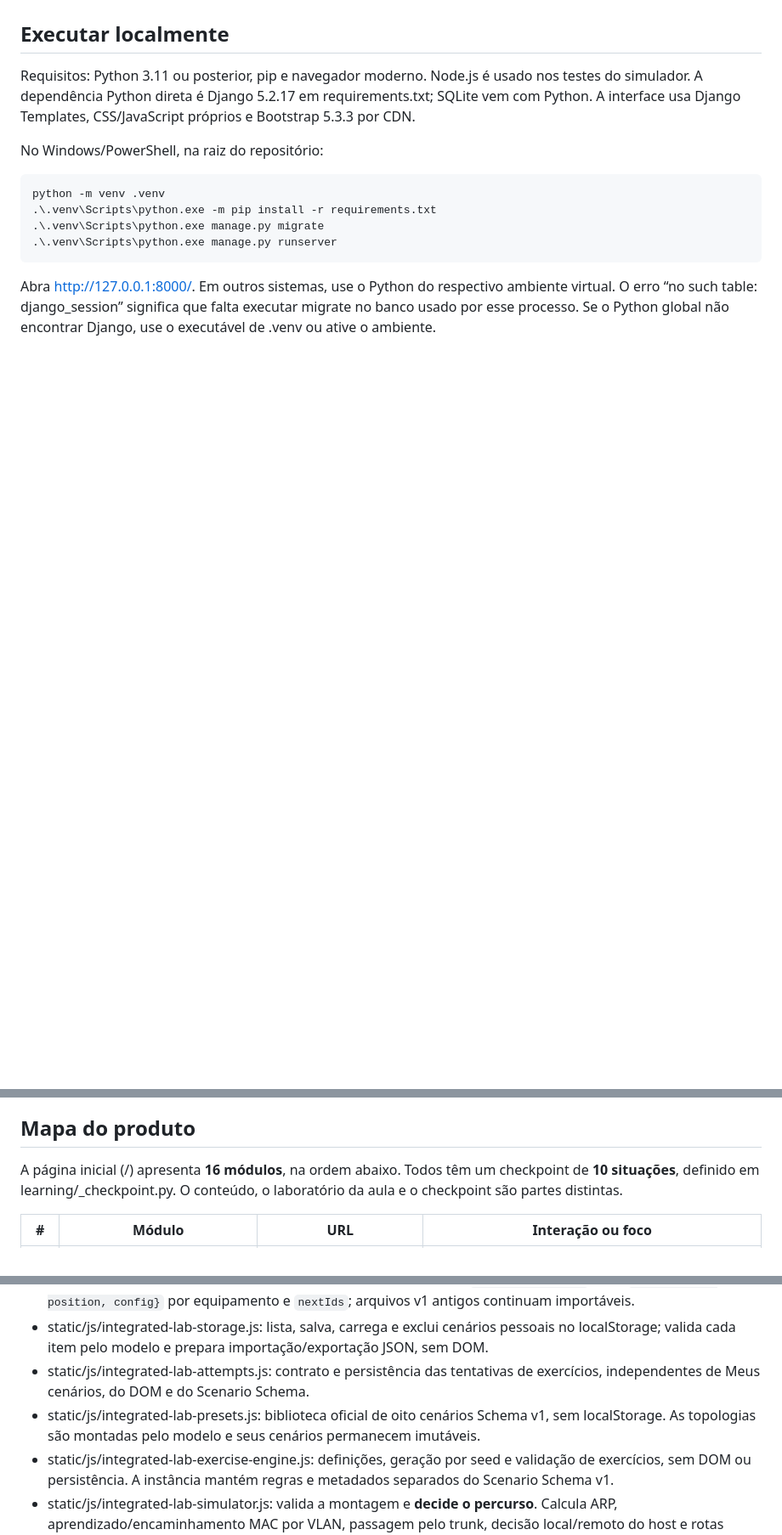
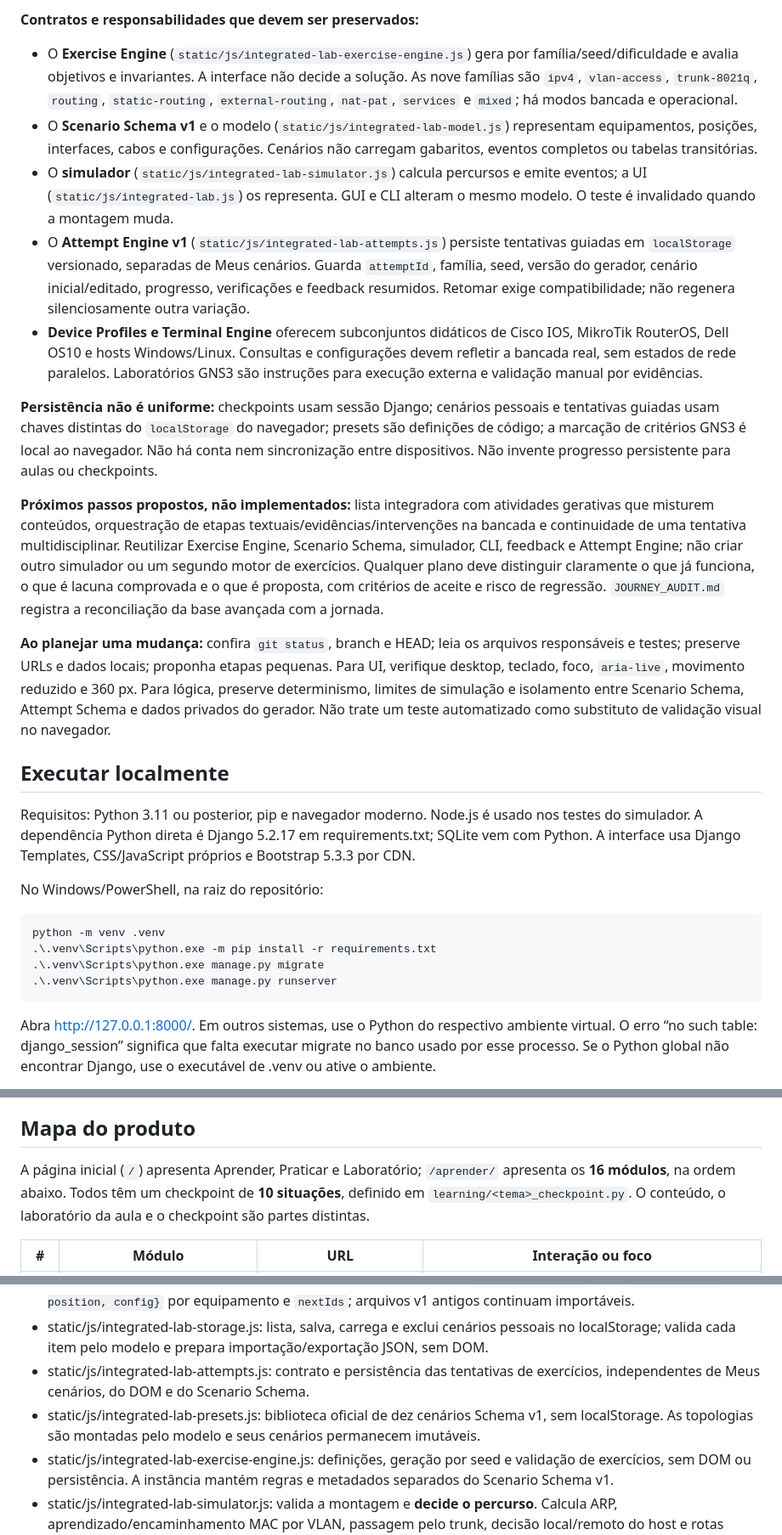
Before and after one commit to Gabriel-J-Oliveira/netstudy, a Markdown page: README.md, 3 parts joined by grey strips. Shown at 85% size. Drawn GitHub-style; blank space fills up the shorter version.

Commit message:
docs: add NetStudy planning context to README

```diff
--- a/README.md
+++ b/README.md
@@ -6,3 +21,16 @@ NetStudy é um aplicativo didático, em português, para estudar fundamentos de
+**Contratos e responsabilidades que devem ser preservados:**
+
+- O **Exercise Engine** (`static/js/integrated-lab-exercise-engine.js`) gera por família/seed/dificuldade e avalia objetivos e invariantes. A interface não decide a solução. As nove famílias são `ipv4`, `vlan-access`, `trunk-8021q`, `routing`, `static-routing`, `external-routing`, `nat-pat`, `services` e `mixed`; há modos bancada e operacional.
+- O **Scenario Schema v1** e o modelo (`static/js/integrated-lab-model.js`) representam equipamentos, posições, interfaces, cabos e configurações. Cenários não carregam gabaritos, eventos completos ou tabelas transitórias.
+- O **simulador** (`static/js/integrated-lab-simulator.js`) calcula percursos e emite eventos; a UI (`static/js/integrated-lab.js`) os representa. GUI e CLI alteram o mesmo modelo. O teste é invalidado quando a montagem muda.
+- O **Attempt Engine v1** (`static/js/integrated-lab-attempts.js`) persiste tentativas guiadas em `localStorage` versionado, separadas de Meus cenários. Guarda `attemptId`, família, seed, versão do gerador, cenário inicial/editado, progresso, verificações e feedback resumidos. Retomar exige compatibilidade; não regenera silenciosamente outra variação.
+- **Device Profiles e Terminal Engine** oferecem subconjuntos didáticos de Cisco IOS, MikroTik RouterOS, Dell OS10 e hosts Windows/Linux. Consultas e configurações devem refletir a bancada real, sem estados de rede paralelos. Laboratórios GNS3 são instruções para execução externa e validação manual por evidências.
+
+**Persistência não é uniforme:** checkpoints usam sessão Django; cenários pessoais e tentativas guiadas usam chaves distintas do `localStorage` do navegador; presets são definições de código; a marcação de critérios GNS3 é local ao navegador. Não há conta nem sincronização entre dispositivos. Não invente progresso persistente para aulas ou checkpoints.
+
+**Próximos passos propostos, não implementados:** lista integradora com atividades gerativas que misturem conteúdos, orquestração de etapas textuais/evidências/intervenções na bancada e continuidade de uma tentativa multidisciplinar. Reutilizar Exercise Engine, Scenario Schema, simulador, CLI, feedback e Attempt Engine; não criar outro simulador ou um segundo motor de exercícios. Qualquer plano deve distinguir claramente o que já funciona, o que é lacuna comprovada e o que é proposta, com critérios de aceite e risco de regressão. `JOURNEY_AUDIT.md` registra a reconciliação da base avançada com a jornada.
+
+**Ao planejar uma mudança:** confira `git status`, branch e HEAD; leia os arquivos responsáveis e testes; preserve URLs e dados locais; proponha etapas pequenas. Para UI, verifique desktop, teclado, foco, `aria-live`, movimento reduzido e 360 px. Para lógica, preserve determinismo, limites de simulação e isolamento entre Scenario Schema, Attempt Schema e dados privados do gerador. Não trate um teste automatizado como substituto de validação visual no navegador.
 
 ## Executar localmente
 
@@ -29,7 +57,7 @@ O script aplica as migrations, define DJANGO_ALLOWED_HOSTS para esse IP enquanto
 
 ## Mapa do produto
 
-A página inicial (/) apresenta **16 módulos**, na ordem abaixo. Todos têm um checkpoint de **10 situações**, definido em learning/<tema>_checkpoint.py. O conteúdo, o laboratório da aula e o checkpoint são partes distintas.
+A página inicial (`/`) apresenta Aprender, Praticar e Laboratório; `/aprender/` apresenta os **16 módulos**, na ordem abaixo. Todos têm um checkpoint de **10 situações**, definido em `learning/<tema>_checkpoint.py`. O conteúdo, o laboratório da aula e o checkpoint são partes distintas.
 
 | # | Módulo | URL | Interação ou foco |
 |---|---|---|---|
@@ -82,7 +110,7 @@ A bancada em templates/learning/integrated_lab.html possui catálogo por tipo (+
 - O mesmo modelo define o **Scenario Schema v1** e as APIs exportScenario/importScenario. A configuração do cenário é separada do resultado dos testes. Novos cenários usam `format: "dynamic"`, com `{type, name, position, config}` por equipamento e `nextIds`; arquivos v1 antigos continuam importáveis.
 - static/js/integrated-lab-storage.js: lista, salva, carrega e exclui cenários pessoais no localStorage; valida cada item pelo modelo e prepara importação/exportação JSON, sem DOM.
 - static/js/integrated-lab-attempts.js: contrato e persistência das tentativas de exercícios, independentes de Meus cenários, do DOM e do Scenario Schema.
-- static/js/integrated-lab-presets.js: biblioteca oficial de oito cenários Schema v1, sem localStorage. As topologias são montadas pelo modelo e seus cenários permanecem imutáveis.
+- static/js/integrated-lab-presets.js: biblioteca oficial de dez cenários Schema v1, sem localStorage. As topologias são montadas pelo modelo e seus cenários permanecem imutáveis.
 - static/js/integrated-lab-exercise-engine.js: definições, geração por seed e validação de exercícios, sem DOM ou persistência. A instância mantém regras e metadados separados do Scenario Schema v1.
 - static/js/integrated-lab-simulator.js: valida a montagem e **decide o percurso**. Calcula ARP, aprendizado/encaminhamento MAC por VLAN, passagem pelo trunk, decisão local/remoto do host e rotas conectadas/estáticas por prefixo mais longo entre roteadores. Emite eventos ordenados com IDs de evento, equipamento, interface, cabo, frame e pacote e snapshots das tabelas MAC/ARP/rotas em cada evento.
 - static/js/integrated-lab.js: liga controles ao modelo e **representa os eventos**. A lógica de encaminhamento não deve ser duplicada na camada visual.
```
Also changed, not shown: other parts of README.md (+16 -1 lines).
